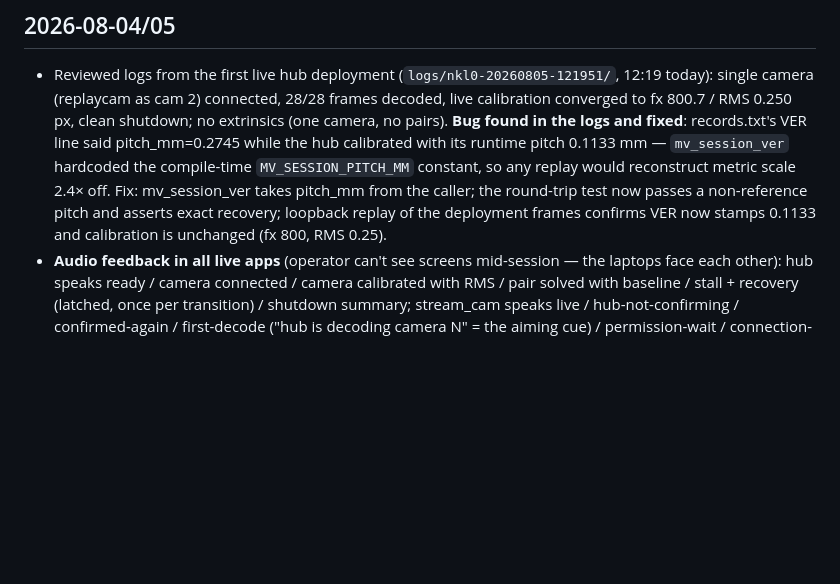
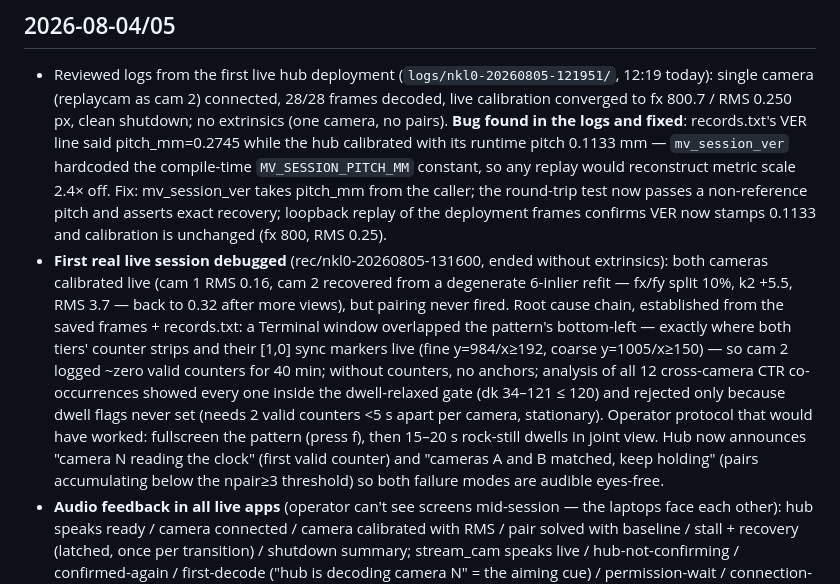
Before and after one commit to sanya-shopper/3d-multiview, a Markdown page: CONVERSATION_LOG.md, the part around the change. Rendered like a GitHub page; blank space fills up the shorter version.

Commit message:
Log the live-session debug findings
Co-Authored-By: Claude Fable 5 <noreply@anthropic.com>

```diff
--- a/CONVERSATION_LOG.md
+++ b/CONVERSATION_LOG.md
@@ -5,6 +5,7 @@ Running log of development sessions in this repo, updated as we go.
 ## 2026-08-04/05
 
 - Reviewed logs from the first live hub deployment (`logs/nkl0-20260805-121951/`, 12:19 today): single camera (replaycam as cam 2) connected, 28/28 frames decoded, live calibration converged to fx 800.7 / RMS 0.250 px, clean shutdown; no extrinsics (one camera, no pairs). **Bug found in the logs and fixed**: records.txt's VER line said pitch_mm=0.2745 while the hub calibrated with its runtime pitch 0.1133 mm — `mv_session_ver` hardcoded the compile-time `MV_SESSION_PITCH_MM` constant, so any replay would reconstruct metric scale 2.4× off. Fix: mv_session_ver takes pitch_mm from the caller; the round-trip test now passes a non-reference pitch and asserts exact recovery; loopback replay of the deployment frames confirms VER now stamps 0.1133 and calibration is unchanged (fx 800, RMS 0.25).
+- **First real live session debugged** (rec/nkl0-20260805-131600, ended without extrinsics): both cameras calibrated live (cam 1 RMS 0.16, cam 2 recovered from a degenerate 6-inlier refit — fx/fy split 10%, k2 +5.5, RMS 3.7 — back to 0.32 after more views), but pairing never fired. Root cause chain, established from the saved frames + records.txt: a Terminal window overlapped the pattern's bottom-left — exactly where both tiers' counter strips and their [1,0] sync markers live (fine y=984/x≥192, coarse y=1005/x≥150) — so cam 2 logged ~zero valid counters for 40 min; without counters, no anchors; analysis of all 12 cross-camera CTR co-occurrences showed every one inside the dwell-relaxed gate (dk 34–121 ≤ 120) and rejected only because dwell flags never set (needs 2 valid counters <5 s apart per camera, stationary). Operator protocol that would have worked: fullscreen the pattern (press f), then 15–20 s rock-still dwells in joint view. Hub now announces "camera N reading the clock" (first valid counter) and "cameras A and B matched, keep holding" (pairs accumulating below the npair≥3 threshold) so both failure modes are audible eyes-free.
 - **Audio feedback in all live apps** (operator can't see screens mid-session — the laptops face each other): hub speaks ready / camera connected / camera calibrated with RMS / pair solved with baseline / stall + recovery (latched, once per transition) / shutdown summary; stream_cam speaks live / hub-not-confirming / confirmed-again / first-decode ("hub is decoding camera N" = the aiming cue) / permission-wait / connection-lost; mvhub speaks its camera-1 local failures only (hubengine child speaks hub events on the same Mac); stream_cam_v4l2 mirrors via spd-say/espeak. macOS `say`, backgrounded, program-authored text only; `MV_MUTE=1` disables everywhere (tests/nettest can export it). Verified: muted loopback run + unmuted launch spawns `say`.
 - **LIVE STREAMING RIG v1 — deployment sprint (Aug-22 urgency; goal: hit hardware/deployment bugs while assistance is available).** Built: `stream_cam.swift` (mac webcam → TCP; camid/sock passed into the capture delegate — Swift classes can't capture top-level guard-lets), `stream_cam_v4l2.c` (Ubuntu capture, same wire format, torn-frame invariant under backpressure, agent-built with a shim-header syntax check), `replaycam` (PGM replay = loopback tester), `livehub` (network thread + single decoder thread on freshest-frame mailboxes; live robust Zhang + LM per camera; counter-matched extrinsics with dwell-relaxed pairing; frames + session records persisted), `nettest` (11-scenario protocol fuzzer + selftest), `deploy/` (Ubuntu container validation kit; no docker on this host — static audit instead). Desktop kit packaged for the three-MacBook session (hub+cam1 on one machine, cam2 remote, pattern page on the third).
 - **Deployment bugs found and fixed, exactly as intended**: (1) TCP backpressure throttled senders to decode pace (fix: thread split); (2) block-buffered logs vanished on kill (fix: line-buffered); (3) glibc feature-test macros — Linux hard compile failures invisible on macOS (fix: _POSIX_C_SOURCE per file; V4L2 agent converged on the same requirement independently); (4) quadratic byte-at-a-time resync = CPU DoS under WiFi corruption + backlog (fix: memchr jump); (5) camera-slot exhaustion silently locked out real cameras (fix: 60 s quiet-slot reclaim + visible refusals); (6) unchecked realloc/malloc paths (fix: drop connection, never the hub); (7) attacker-chosen decode cost via legal 16 Mpx frames (fix: 4.5 Mpx cap); (8) select failure exited 0 (fix: nonzero). Hub survives the full fuzz battery and calibrates a replayed camera immediately after. **Loopback validation: both round-five cameras calibrate live through the full stack within 0.6% of the offline gold pass** (fx 932.1/966.3 @ RMS 0.14/0.35 px). Doc §15.5 "Live rig v1" paragraph added. Mishap logged honestly: agent worktrees briefly committed to main (embedded-repo warning missed), purged next commit; .claude/ now ignored.
```
